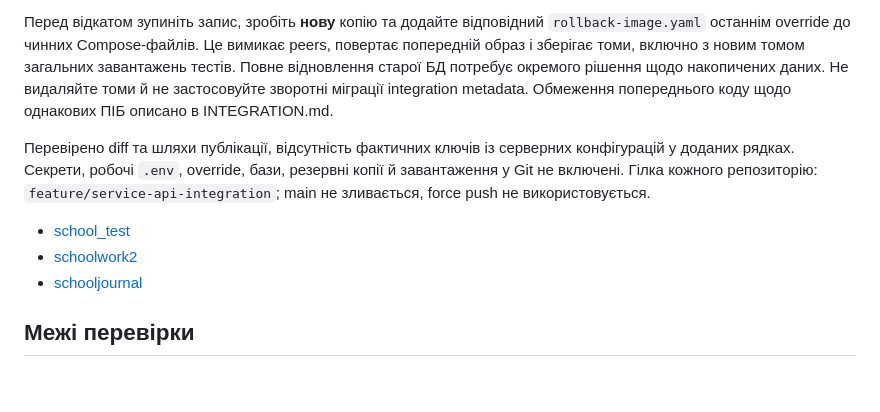
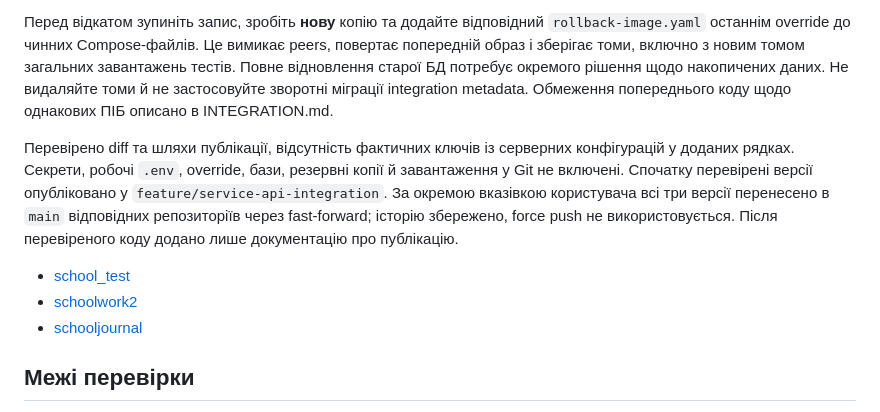
Before and after one commit to yrskrs/school_test, a Markdown page: INTEGRATION_CHECKS.md, the part around one of its changes. GitHub-like rendering; blank space fills up the shorter version.

Commit message:
Document publication of verified version to main

```diff
--- a/INTEGRATION_CHECKS.md
+++ b/INTEGRATION_CHECKS.md
@@ -74,5 +74,5 @@ schooltest5: початкові 16 перевірок основних сцен
 
 Перед відкатом зупиніть запис, зробіть **нову** копію та додайте відповідний `rollback-image.yaml` останнім override до чинних Compose-файлів. Це вимикає peers, повертає попередній образ і зберігає томи, включно з новим томом загальних завантажень тестів. Повне відновлення старої БД потребує окремого рішення щодо накопичених даних. Не видаляйте томи й не застосовуйте зворотні міграції integration metadata. Обмеження попереднього коду щодо однакових ПІБ описано в INTEGRATION.md.
 
-Перевірено diff та шляхи публікації, відсутність фактичних ключів із серверних конфігурацій у доданих рядках. Секрети, робочі `.env`, override, бази, резервні копії й завантаження у Git не включені. Гілка кожного репозиторію: `feature/service-api-integration`; main не зливається, force push не використовується.
+Перевірено diff та шляхи публікації, відсутність фактичних ключів із серверних конфігурацій у доданих рядках. Секрети, робочі `.env`, override, бази, резервні копії й завантаження у Git не включені. Спочатку перевірені версії опубліковано у `feature/service-api-integration`. За окремою вказівкою користувача всі три версії перенесено в `main` відповідних репозиторіїв через fast-forward; історію збережено, force push не використовується. Після перевіреного коду додано лише документацію про публікацію.
 
```
Also changed, not shown: other parts of INTEGRATION_CHECKS.md (+3 -3 lines).
